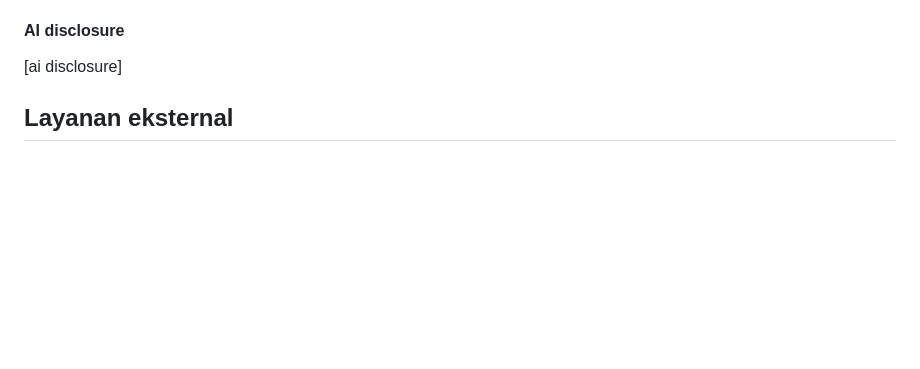
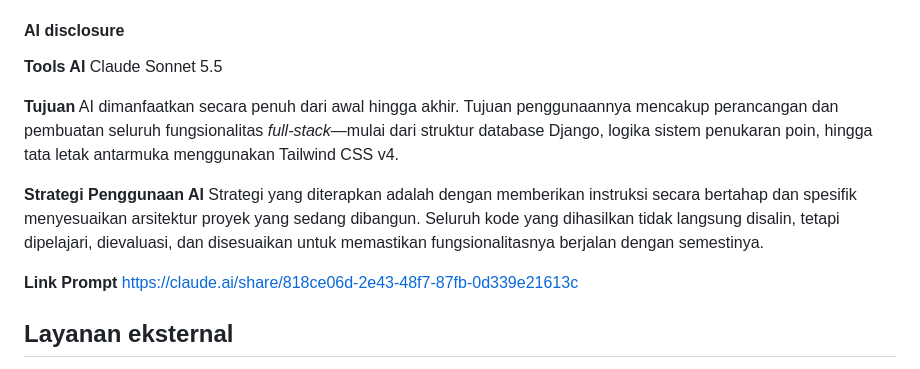
Before and after one commit to pbp-kelompok-b9/WasteWhistle, a Markdown page: README.md, the part around the change. Rendered like a GitHub page; blank space fills up the shorter version.

Commit message:
docs: update AI disclosure di README

```diff
--- a/README.md
+++ b/README.md
@@ -342,7 +342,13 @@ Poin dicatat sebagai transaksi positif atau negatif. Fungsi ledger mendukung pem
 
 #### AI disclosure
 
-[ai disclosure]
+**Tools AI** Claude Sonnet 5.5
+
+**Tujuan** AI dimanfaatkan secara penuh dari awal hingga akhir. Tujuan penggunaannya mencakup perancangan dan pembuatan seluruh fungsionalitas *full-stack*—mulai dari struktur database Django, logika sistem penukaran poin, hingga tata letak antarmuka menggunakan Tailwind CSS v4.
+
+**Strategi Penggunaan AI** Strategi yang diterapkan adalah dengan memberikan instruksi secara bertahap dan spesifik menyesuaikan arsitektur proyek yang sedang dibangun. Seluruh kode yang dihasilkan tidak langsung disalin, tetapi dipelajari, dievaluasi, dan disesuaikan untuk memastikan fungsionalitasnya berjalan dengan semestinya.
+
+**Link Prompt** https://claude.ai/share/818ce06d-2e43-48f7-87fb-0d339e21613c
 
 ## Layanan eksternal
 
```
